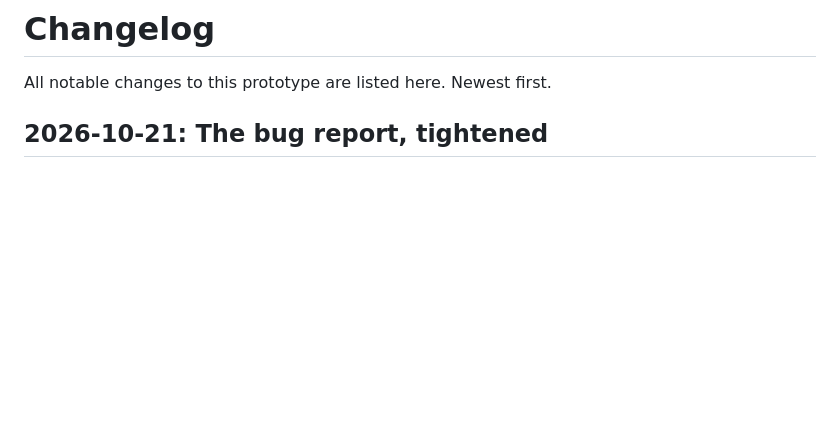
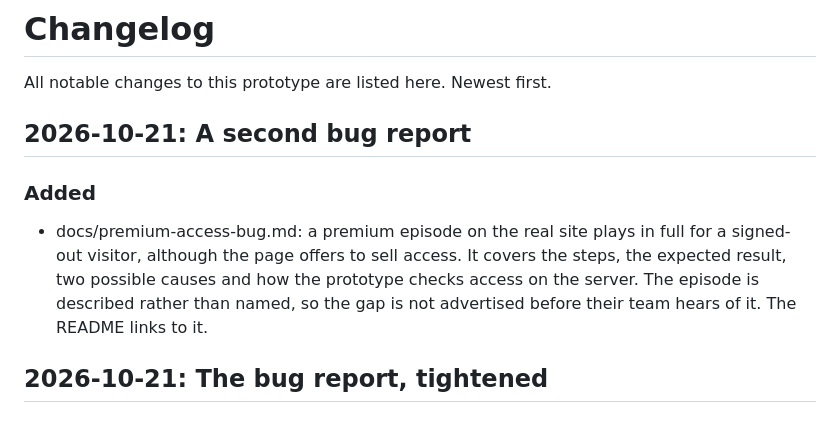
Before and after one commit to njflora/stoa-prototype, a Markdown page: CHANGELOG.md, the part around the change. Rendered like a GitHub page; blank space fills up the shorter version.

```diff
--- a/CHANGELOG.md
+++ b/CHANGELOG.md
@@ -1,6 +1,11 @@
 # Changelog
 
 All notable changes to this prototype are listed here. Newest first.
+
+## 2026-10-21: A second bug report
+
+### Added
+- docs/premium-access-bug.md: a premium episode on the real site plays in full for a signed-out visitor, although the page offers to sell access. It covers the steps, the expected result, two possible causes and how the prototype checks access on the server. The episode is described rather than named, so the gap is not advertised before their team hears of it. The README links to it.
 
 ## 2026-10-21: The bug report, tightened
 
```
Also changed, not shown: README.md (+1 -0 lines), docs/premium-access-bug.md (added, +43 -0 lines).
